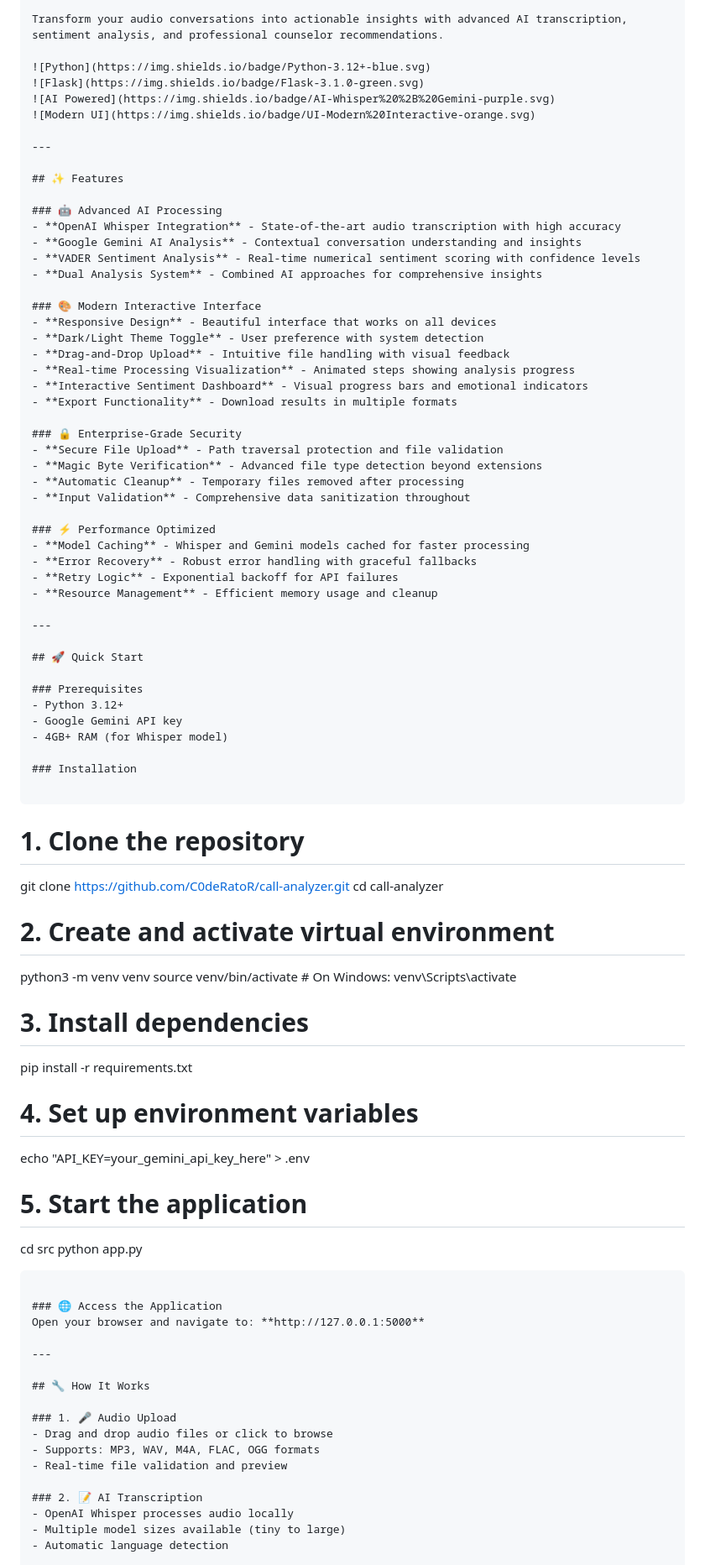
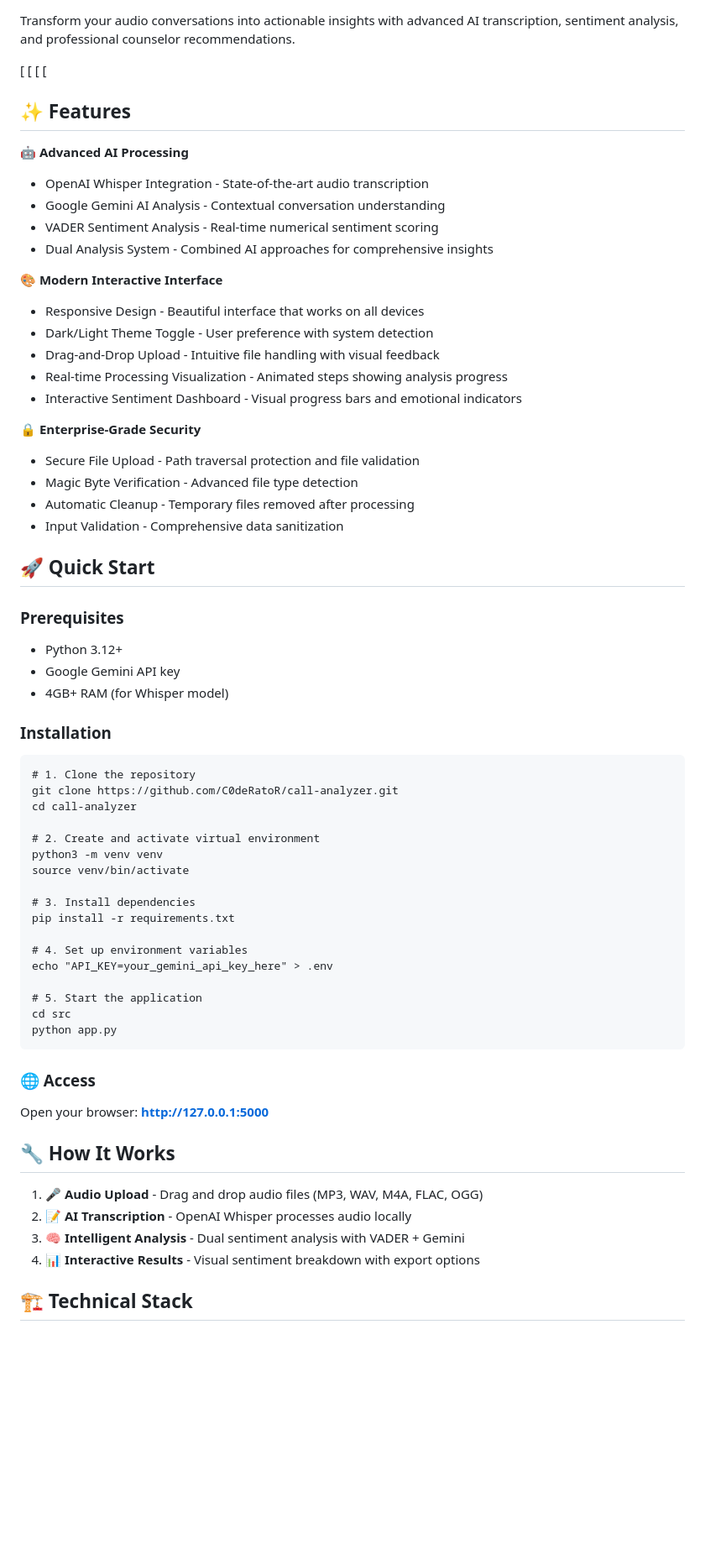
Before and after one commit to C0deRatoR/call-analyzer, a Markdown page: README.md, the part around the change printed below. Shown: that part at 84% size. Drawn GitHub-style; blank space fills up the shorter version.

````diff
--- a/README.md
+++ b/README.md
@@ -3,49 +4,44 @@
 
 Transform your audio conversations into actionable insights with advanced AI transcription, sentiment analysis, and professional counselor recommendations.
 
-![Python](https://img.shields.io/badge/Python-3.12+-blue.svg)
-![Flask](https://img.shields.io/badge/Flask-3.1.0-green.svg)
-![AI Powered](https://img.shields.io/badge/AI-Whisper%20%2B%20Gemini-purple.svg)
-![Modern UI](https://img.shields.io/badge/UI-Modern%20Interactive-orange.svg)
-
----
+[
+[
+[
+[
 
 ## ✨ Features
 
-### 🤖 Advanced AI Processing
-- **OpenAI Whisper Integration** - State-of-the-art audio transcription with high accuracy
-- **Google Gemini AI Analysis** - Contextual conversation understanding and insights
-- **VADER Sentiment Analysis** - Real-time numerical sentiment scoring with confidence levels
-- **Dual Analysis System** - Combined AI approaches for comprehensive insights
+**🤖 Advanced AI Processing**
 
-### 🎨 Modern Interactive Interface
-- **Responsive Design** - Beautiful interface that works on all devices
-- **Dark/Light Theme Toggle** - User preference with system detection
-- **Drag-and-Drop Upload** - Intuitive file handling with visual feedback
-- **Real-time Processing Visualization** - Animated steps showing analysis progress
-- **Interactive Sentiment Dashboard** - Visual progress bars and emotional indicators
-- **Export Functionality** - Download results in multiple formats
+- OpenAI Whisper Integration - State-of-the-art audio transcription
+- Google Gemini AI Analysis - Contextual conversation understanding
+- VADER Sentiment Analysis - Real-time numerical sentiment scoring
+- Dual Analysis System - Combined AI approaches for comprehensive insights
 
-### 🔒 Enterprise-Grade Security
-- **Secure File Upload** - Path traversal protection and file validation
-- **Magic Byte Verification** - Advanced file type detection beyond extensions
-- **Automatic Cleanup** - Temporary files removed after processing
-- **Input Validation** - Comprehensive data sanitization throughout
+**🎨 Modern Interactive Interface**
 
-### ⚡ Performance Optimized
-- **Model Caching** - Whisper and Gemini models cached for faster processing
-- **Error Recovery** - Robust error handling with graceful fallbacks
-- **Retry Logic** - Exponential backoff for API failures
-- **Resource Management** - Efficient memory usage and cleanup
+- Responsive Design - Beautiful interface that works on all devices
+- Dark/Light Theme Toggle - User preference with system detection
+- Drag-and-Drop Upload - Intuitive file handling with visual feedback
+- Real-time Processing Visualization - Animated steps showing analysis progress
+- Interactive Sentiment Dashboard - Visual progress bars and emotional indicators
 
----
+**🔒 Enterprise-Grade Security**
+
+- Secure File Upload - Path traversal protection and file validation
+- Magic Byte Verification - Advanced file type detection
+- Automatic Cleanup - Temporary files removed after processing
+- Input Validation - Comprehensive data sanitization
+
 
 ## 🚀 Quick Start
 
 ### Prerequisites
+
 - Python 3.12+
 - Google Gemini API key
 - 4GB+ RAM (for Whisper model)
+
 
 ### Installation
 
@@ -56,7 +52,7 @@ cd call-analyzer
 
 # 2. Create and activate virtual environment
 python3 -m venv venv
-source venv/bin/activate  # On Windows: venv\Scripts\activate
+source venv/bin/activate
 
 # 3. Install dependencies
 pip install -r requirements.txt
@@ -69,20 +65,17 @@ cd src
 python app.py
 ```
 
-### 🌐 Access the Application
-Open your browser and navigate to: **http://127.0.0.1:5000**
 
----
+### 🌐 Access
+
+Open your browser: **http://127.0.0.1:5000**
 
 ## 🔧 How It Works
 
-### 1. 🎤 Audio Upload
-- Drag and drop audio files or click to browse
-- Supports: MP3, WAV, M4A, FLAC, OGG formats
-- Real-time file validation and preview
+1. **🎤 Audio Upload** - Drag and drop audio files (MP3, WAV, M4A, FLAC, OGG)
+2. **📝 AI Transcription** - OpenAI Whisper processes audio locally
+3. **🧠 Intelligent Analysis** - Dual sentiment analysis with VADER + Gemini
+4. **📊 Interactive Results** - Visual sentiment breakdown with export options
 
-### 2. 📝 AI Transcription
-- OpenAI Whisper processes audio locally
-- Multiple model sizes available (tiny to large)
-- Automatic language detection
+## 🏗️ Technical Stack
 
````
Also changed, not shown: other parts of README.md (+132 -71 lines).
